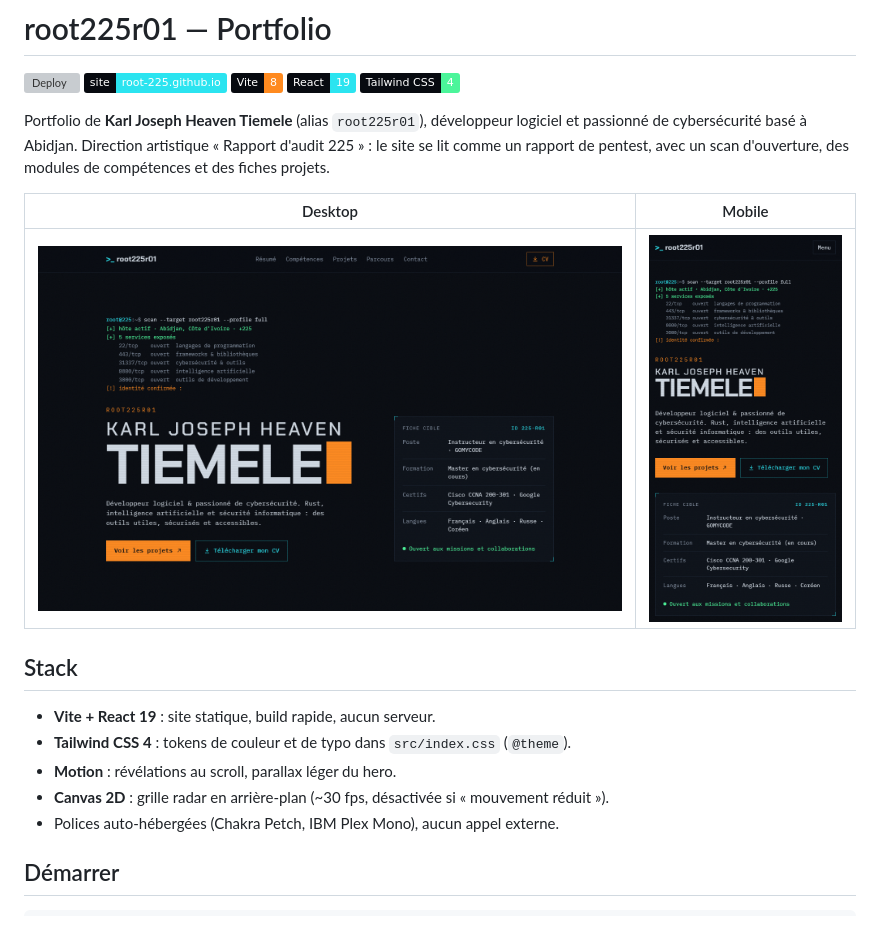
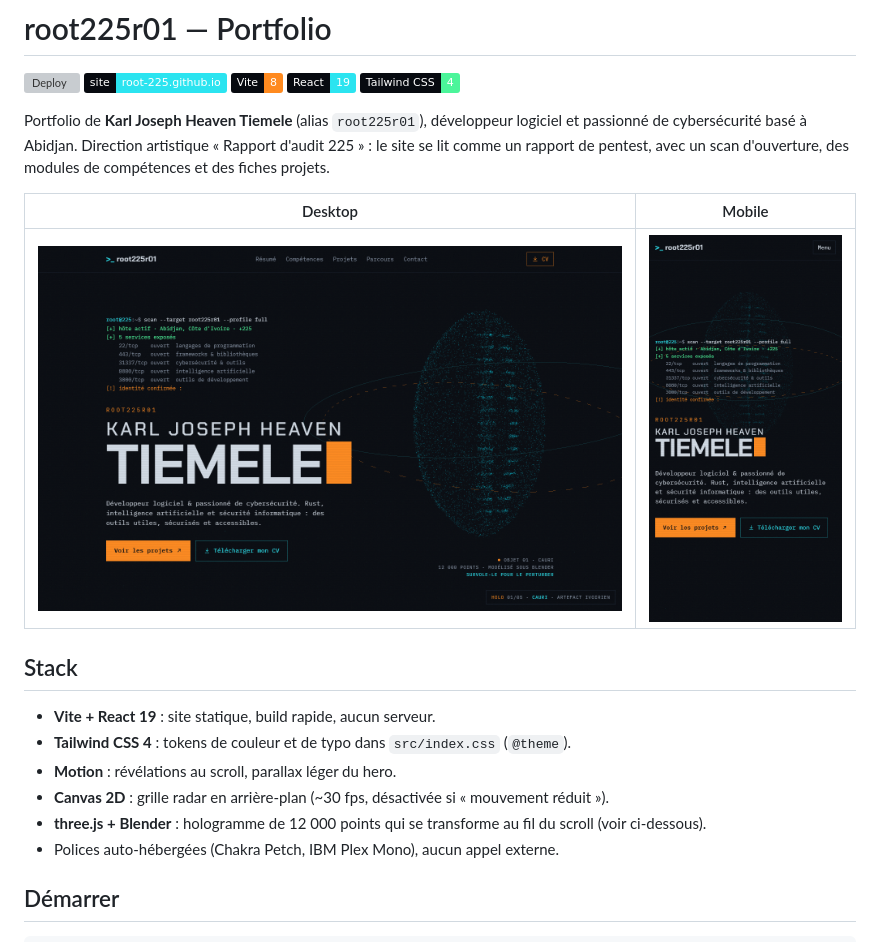
Before and after one commit to root-225/root-225.github.io, a Markdown page: README.md, the part around one of its changes. GitHub-like rendering; pictures changed too: docs/screenshot-desktop.png, docs/screenshot-mobile.png; badges without logos; grey boxes are pictures that could not be loaded.

```diff
--- a/README.md
+++ b/README.md
@@ -19,6 +19,7 @@ Direction artistique « Rapport d'audit 225 » : le site se lit comme un rapport
 - **Tailwind CSS 4** : tokens de couleur et de typo dans `src/index.css` (`@theme`).
 - **Motion** : révélations au scroll, parallax léger du hero.
 - **Canvas 2D** : grille radar en arrière-plan (~30 fps, désactivée si « mouvement réduit »).
+- **three.js + Blender** : hologramme de 12 000 points qui se transforme au fil du scroll (voir ci-dessous).
 - Polices auto-hébergées (Chakra Petch, IBM Plex Mono), aucun appel externe.
 
 ## Démarrer
```
Also changed, not shown: other parts of README.md (+34 -0 lines), docs/holo-bouclier.png (added), docs/holo-helice.png (added), 11 other files.
